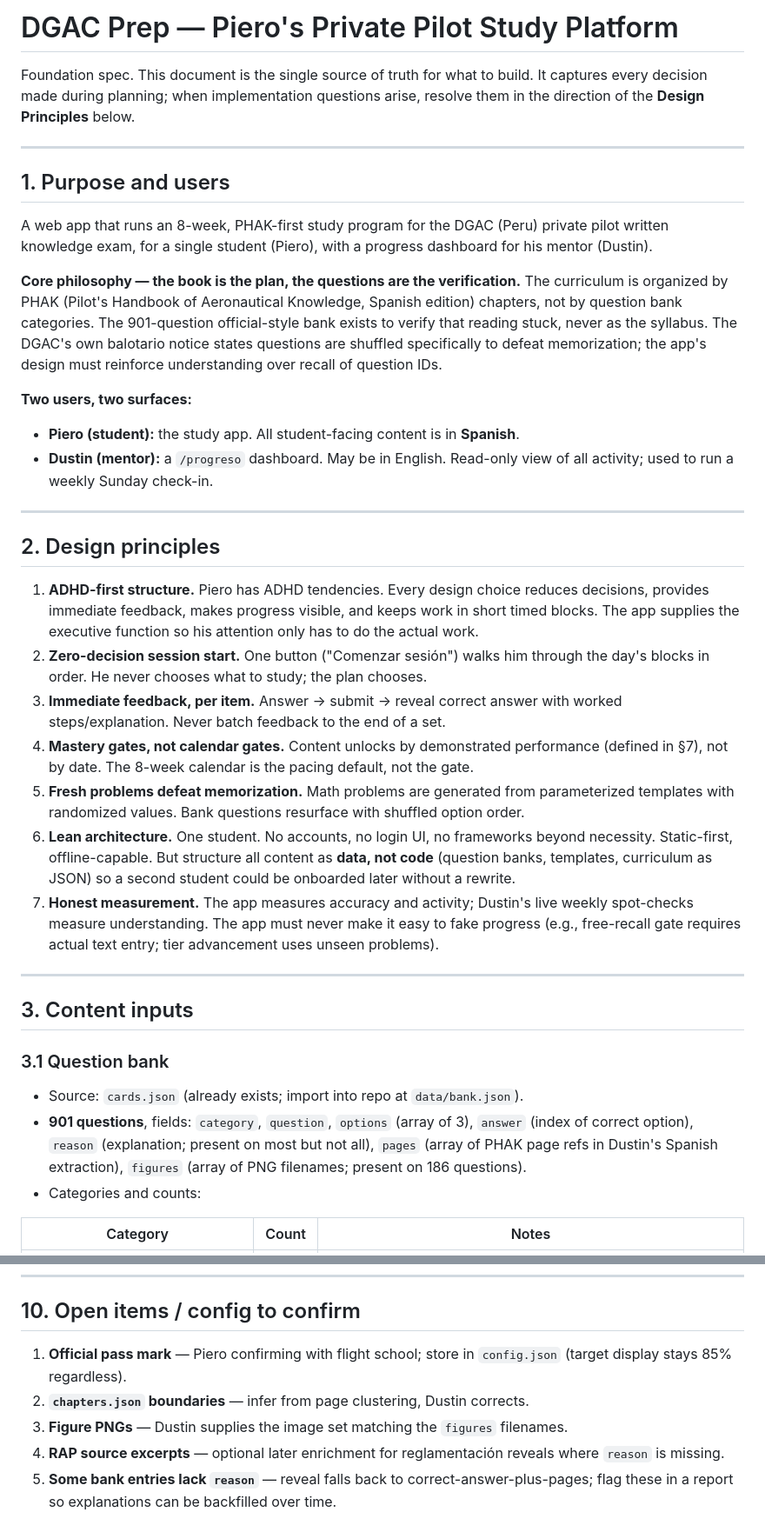
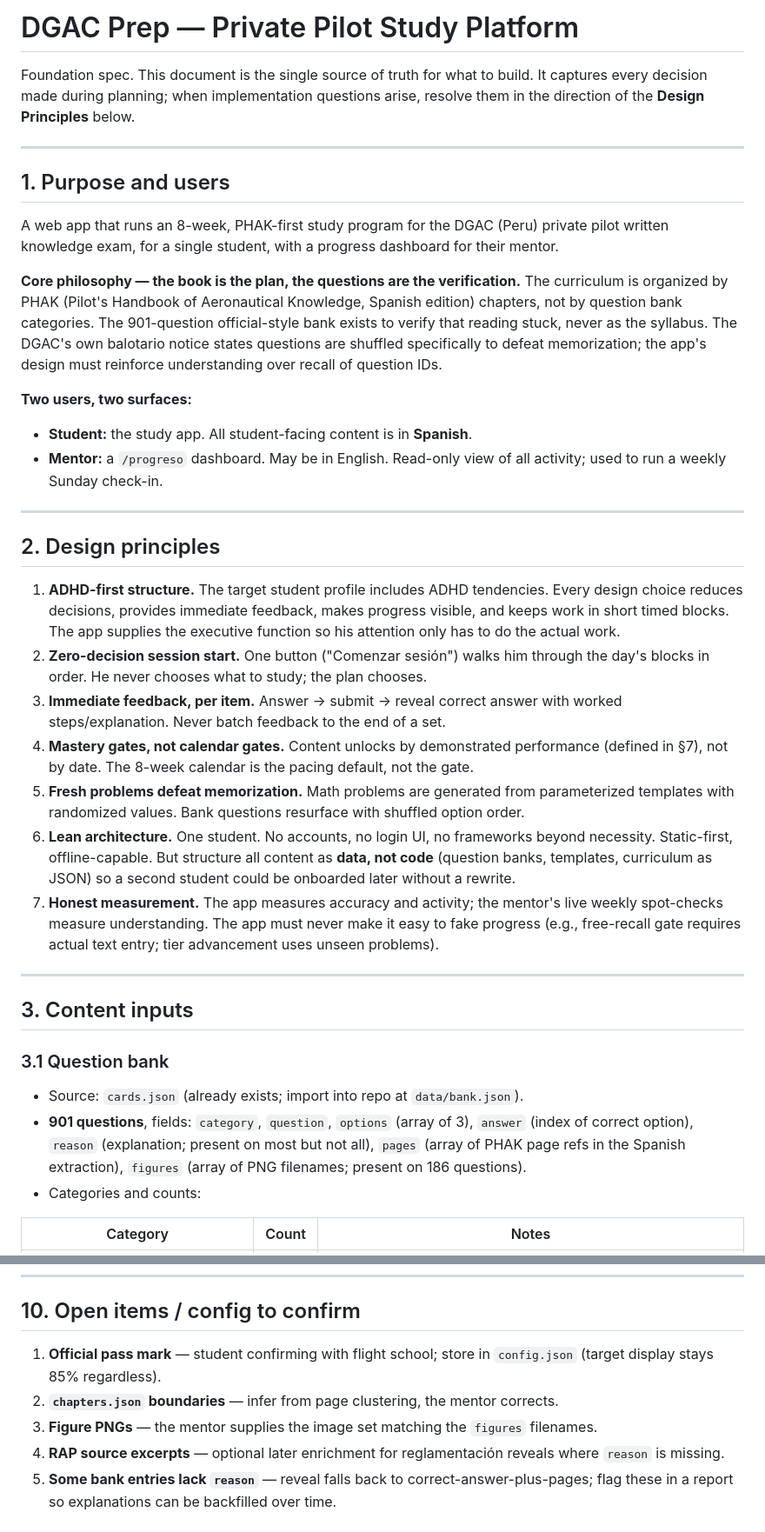
Before and after one commit to disdev/rumbo, a Markdown page: SPEC.md, 2 parts joined by grey strips. Shown at 87% size. Rendered like a GitHub page.

```diff
--- a/SPEC.md
+++ b/SPEC.md
@@ -1,4 +1,4 @@
-# DGAC Prep — Piero's Private Pilot Study Platform
+# DGAC Prep — Private Pilot Study Platform
 
 Foundation spec. This document is the single source of truth for what to build. It captures every decision made during planning; when implementation questions arise, resolve them in the direction of the **Design Principles** below.
 
@@ -6,25 +6,25 @@ Foundation spec. This document is the single source of truth for what to build.
 
 ## 1. Purpose and users
 
-A web app that runs an 8-week, PHAK-first study program for the DGAC (Peru) private pilot written knowledge exam, for a single student (Piero), with a progress dashboard for his mentor (Dustin).
+A web app that runs an 8-week, PHAK-first study program for the DGAC (Peru) private pilot written knowledge exam, for a single student, with a progress dashboard for their mentor.
 
 **Core philosophy — the book is the plan, the questions are the verification.** The curriculum is organized by PHAK (Pilot's Handbook of Aeronautical Knowledge, Spanish edition) chapters, not by question bank categories. The 901-question official-style bank exists to verify that reading stuck, never as the syllabus. The DGAC's own balotario notice states questions are shuffled specifically to defeat memorization; the app's design must reinforce understanding over recall of question IDs.
 
 **Two users, two surfaces:**
-- **Piero (student):** the study app. All student-facing content is in **Spanish**.
-- **Dustin (mentor):** a `/progreso` dashboard. May be in English. Read-only view of all activity; used to run a weekly Sunday check-in.
+- **Student:** the study app. All student-facing content is in **Spanish**.
+- **Mentor:** a `/progreso` dashboard. May be in English. Read-only view of all activity; used to run a weekly Sunday check-in.
 
 ---
 
 ## 2. Design principles
 
-1. **ADHD-first structure.** Piero has ADHD tendencies. Every design choice reduces decisions, provides immediate feedback, makes progress visible, and keeps work in short timed blocks. The app supplies the executive function so his attention only has to do the actual work.
+1. **ADHD-first structure.** The target student profile includes ADHD tendencies. Every design choice reduces decisions, provides immediate feedback, makes progress visible, and keeps work in short timed blocks. The app supplies the executive function so his attention only has to do the actual work.
 2. **Zero-decision session start.** One button ("Comenzar sesión") walks him through the day's blocks in order. He never chooses what to study; the plan chooses.
 3. **Immediate feedback, per item.** Answer → submit → reveal correct answer with worked steps/explanation. Never batch feedback to the end of a set.
 4. **Mastery gates, not calendar gates.** Content unlocks by demonstrated performance (defined in §7), not by date. The 8-week calendar is the pacing default, not the gate.
 5. **Fresh problems defeat memorization.** Math problems are generated from parameterized templates with randomized values. Bank questions resurface with shuffled option order.
 6. **Lean architecture.** One student. No accounts, no login UI, no frameworks beyond necessity. Static-first, offline-capable. But structure all content as **data, not code** (question banks, templates, curriculum as JSON) so a second student could be onboarded later without a rewrite.
-7. **Honest measurement.** The app measures accuracy and activity; Dustin's live weekly spot-checks measure understanding. The app must never make it easy to fake progress (e.g., free-recall gate requires actual text entry; tier advancement uses unseen problems).
+7. **Honest measurement.** The app measures accuracy and activity; the mentor's live weekly spot-checks measure understanding. The app must never make it easy to fake progress (e.g., free-recall gate requires actual text entry; tier advancement uses unseen problems).
 
 ---
 
@@ -32,7 +32,7 @@ A web app that runs an 8-week, PHAK-first study program for the DGAC (Peru) priv
 
 ### 3.1 Question bank
 - Source: `cards.json` (already exists; import into repo at `data/bank.json`).
-- **901 questions**, fields: `category`, `question`, `options` (array of 3), `answer` (index of correct option), `reason` (explanation; present on most but not all), `pages` (array of PHAK page refs in Dustin's Spanish extraction), `figures` (array of PNG filenames; present on 186 questions).
+- **901 questions**, fields: `category`, `question`, `options` (array of 3), `answer` (index of correct option), `reason` (explanation; present on most but not all), `pages` (array of PHAK page refs in the Spanish extraction), `figures` (array of PNG filenames; present on 186 questions).
 - Categories and counts:
 
 | Category | Count | Notes |
@@ -235,8 +235,8 @@ Structure everything so these can be added later — this app doubles as a valid
 
 ## 10. Open items / config to confirm
 
-1. **Official pass mark** — Piero confirming with flight school; store in `config.json` (target display stays 85% regardless).
-2. **`chapters.json` boundaries** — infer from page clustering, Dustin corrects.
-3. **Figure PNGs** — Dustin supplies the image set matching the `figures` filenames.
+1. **Official pass mark** — student confirming with flight school; store in `config.json` (target display stays 85% regardless).
+2. **`chapters.json` boundaries** — infer from page clustering, the mentor corrects.
+3. **Figure PNGs** — the mentor supplies the image set matching the `figures` filenames.
 4. **RAP source excerpts** — optional later enrichment for reglamentación reveals where `reason` is missing.
 5. **Some bank entries lack `reason`** — reveal falls back to correct-answer-plus-pages; flag these in a report so explanations can be backfilled over time.
```
Also changed, not shown: other parts of SPEC.md (+12 -12 lines).
